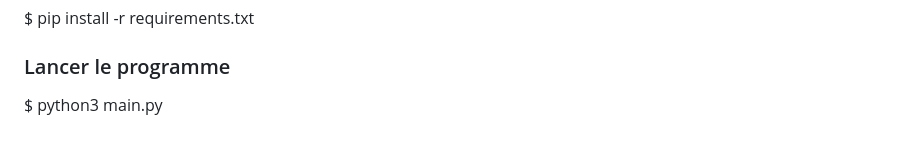
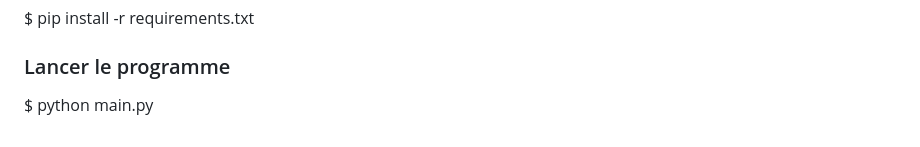
Before and after one commit to Mickael-Salmon/OCP4, a Markdown page: README.md, the part around the change. GitHub-like rendering.

```diff
--- a/README.md
+++ b/README.md
@@ -111,4 +111,4 @@ $ pip install -r requirements.txt
 
 <h3>Lancer le programme </h3>
 
-$ python3 main.py
+$ python main.py
```
